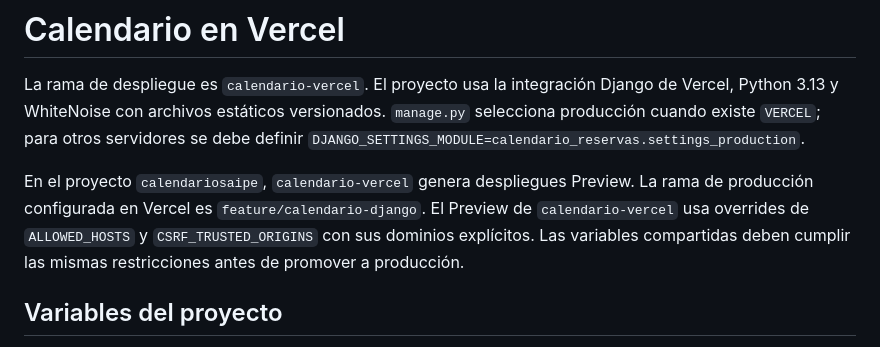
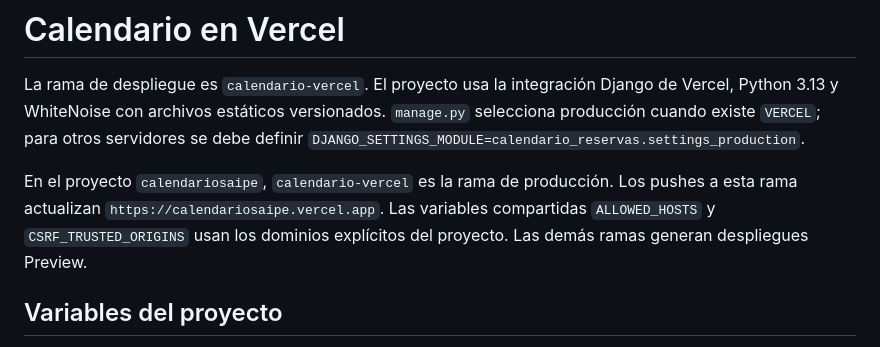
Before and after one commit to soporteSaipe/calendario-django, a Markdown page: DEPLOY_VERCEL.md, the part around the change. Drawn GitHub-style.

Commit message:
Document calendario-vercel as Vercel production branch

```diff
--- a/DEPLOY_VERCEL.md
+++ b/DEPLOY_VERCEL.md
@@ -5,11 +5,10 @@ Django de Vercel, Python 3.13 y WhiteNoise con archivos estáticos versionados.
 `manage.py` selecciona producción cuando existe `VERCEL`; para otros servidores
 se debe definir `DJANGO_SETTINGS_MODULE=calendario_reservas.settings_production`.
 
-En el proyecto `calendariosaipe`, `calendario-vercel` genera despliegues Preview.
-La rama de producción configurada en Vercel es `feature/calendario-django`.
-El Preview de `calendario-vercel` usa overrides de `ALLOWED_HOSTS` y
-`CSRF_TRUSTED_ORIGINS` con sus dominios explícitos. Las variables compartidas
-deben cumplir las mismas restricciones antes de promover a producción.
+En el proyecto `calendariosaipe`, `calendario-vercel` es la rama de producción.
+Los pushes a esta rama actualizan `https://calendariosaipe.vercel.app`.
+Las variables compartidas `ALLOWED_HOSTS` y `CSRF_TRUSTED_ORIGINS` usan los
+dominios explícitos del proyecto. Las demás ramas generan despliegues Preview.
 
 ## Variables del proyecto
 
```
